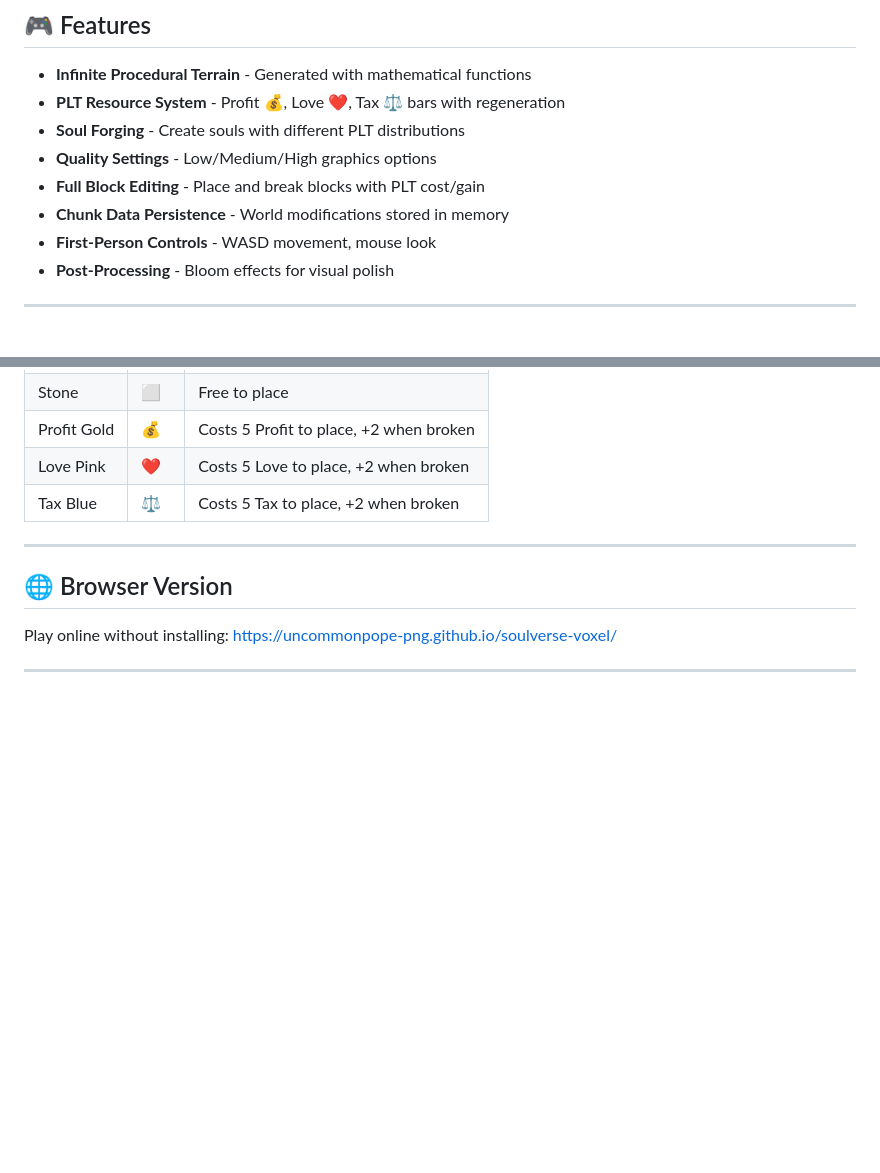
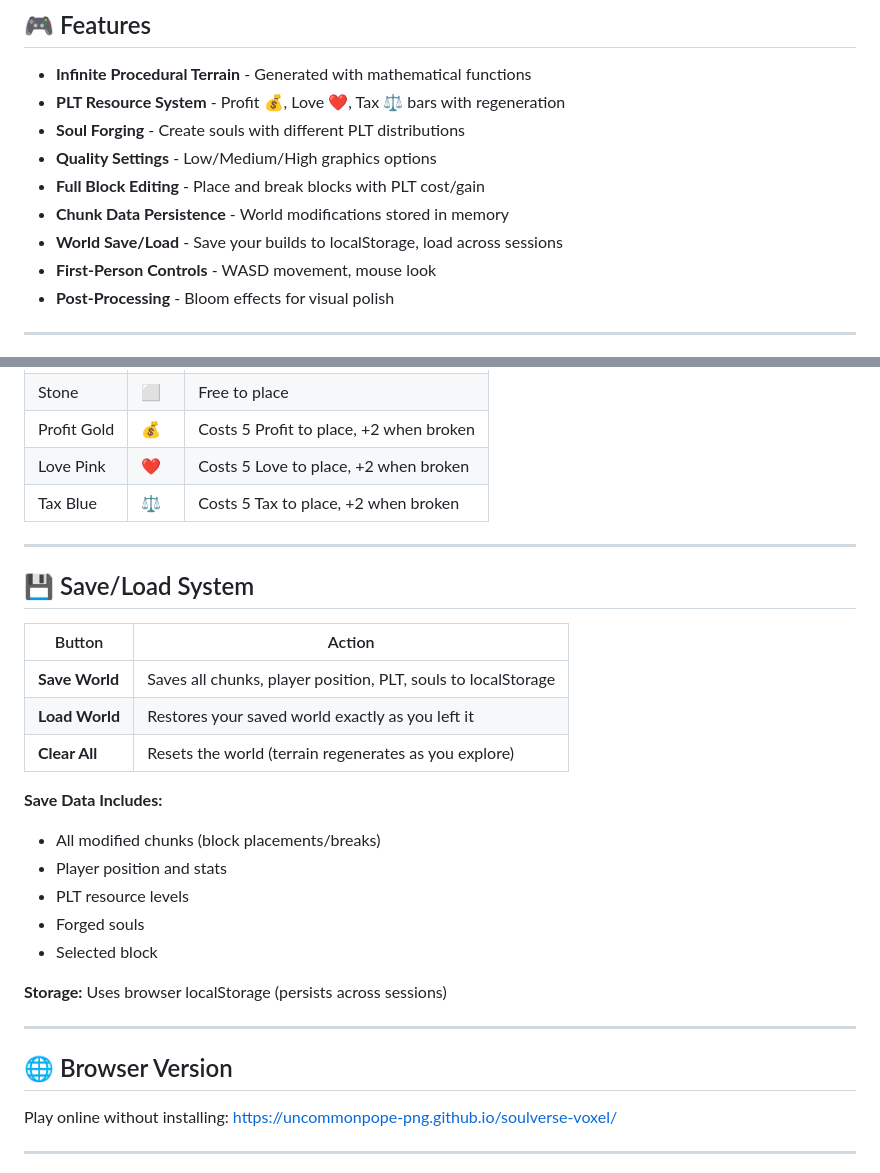
Before and after one commit to uncommonpope-png/soulverse-voxel-desktop, a Markdown page: README.md, 2 parts joined by grey strips. Drawn GitHub-style; blank space fills up the shorter version.

Commit message:
Update README with save/load documentation
Co-authored-by: Qwen-Coder <qwen-coder@alibabacloud.com>

```diff
--- a/README.md
+++ b/README.md
@@ -14,6 +14,7 @@ A polished voxel sandbox game with PLT (Profit, Love, Tax) resource system and s
 - **Quality Settings** - Low/Medium/High graphics options
 - **Full Block Editing** - Place and break blocks with PLT cost/gain
 - **Chunk Data Persistence** - World modifications stored in memory
+- **World Save/Load** - Save your builds to localStorage, load across sessions
 - **First-Person Controls** - WASD movement, mouse look
 - **Post-Processing** - Bloom effects for visual polish
 
@@ -74,6 +75,25 @@ After running `npm run dist`, installers will be in the `dist/` folder:
 | Profit Gold | 💰 | Costs 5 Profit to place, +2 when broken |
 | Love Pink | ❤️ | Costs 5 Love to place, +2 when broken |
 | Tax Blue | ⚖️ | Costs 5 Tax to place, +2 when broken |
+
+---
+
+## 💾 Save/Load System
+
+| Button | Action |
+|--------|--------|
+| **Save World** | Saves all chunks, player position, PLT, souls to localStorage |
+| **Load World** | Restores your saved world exactly as you left it |
+| **Clear All** | Resets the world (terrain regenerates as you explore) |
+
+**Save Data Includes:**
+- All modified chunks (block placements/breaks)
+- Player position and stats
+- PLT resource levels
+- Forged souls
+- Selected block
+
+**Storage:** Uses browser localStorage (persists across sessions)
 
 ---
 
```
